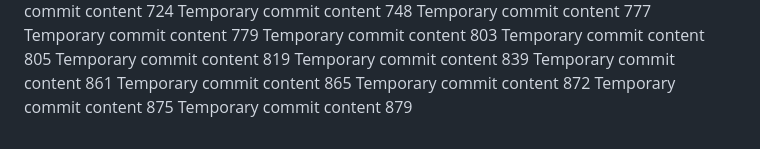
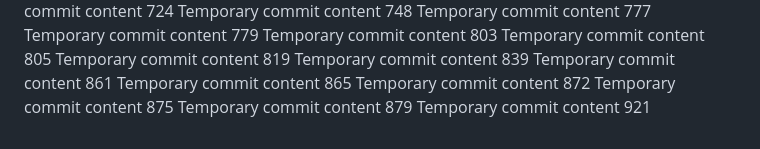
Before and after one commit to techpluggin/every, a Markdown page: report.md, the part around the change. Rendered like a GitHub page.

Commit message:
Updated project documentation

```diff
--- a/report.md
+++ b/report.md
@@ -118,3 +118,4 @@ Temporary commit content 865
 Temporary commit content 872
 Temporary commit content 875
 Temporary commit content 879
+Temporary commit content 921
```
